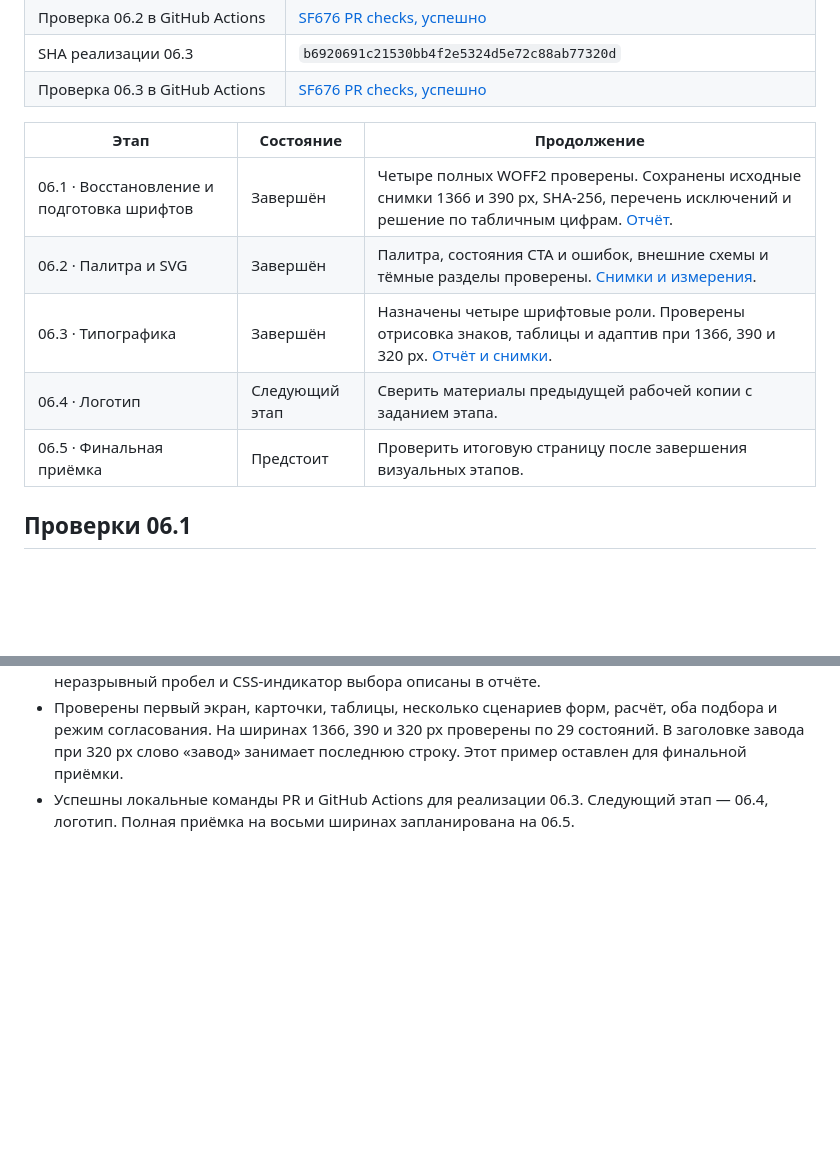
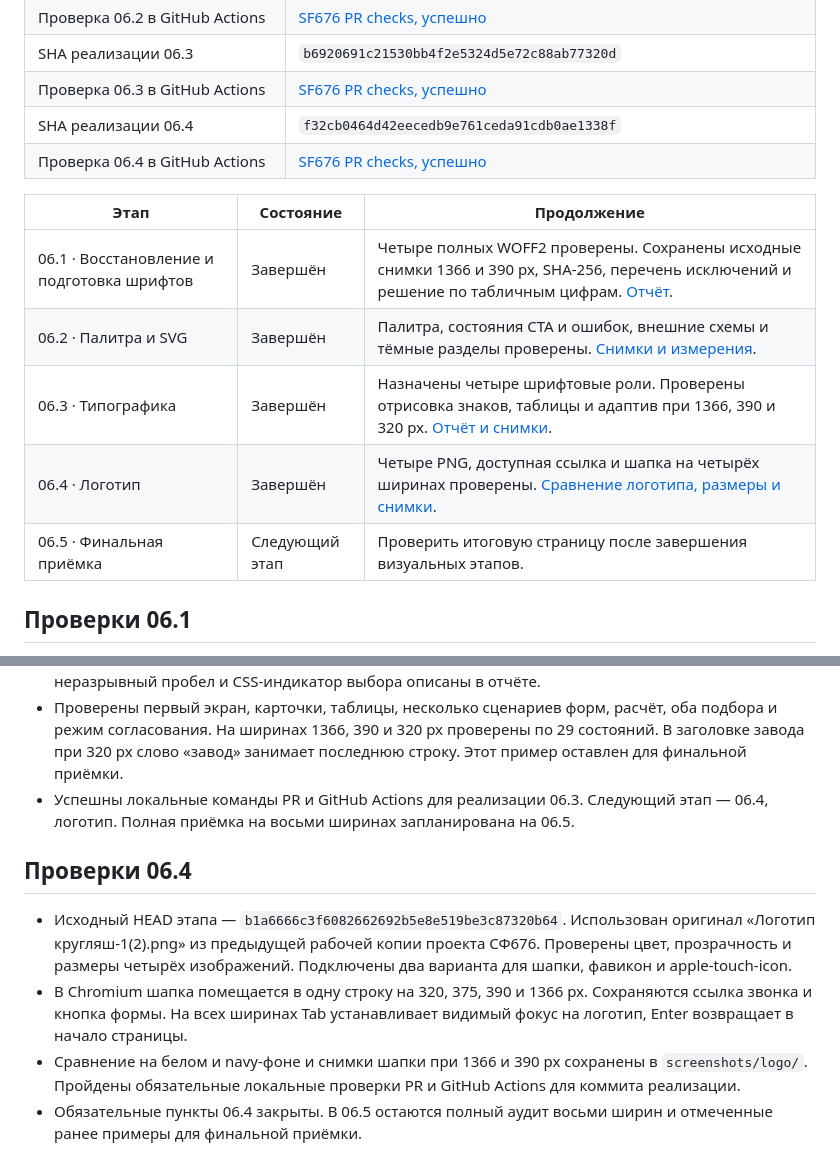
Before and after one commit to volkov43-beep/sf676, a Markdown page: docs/iteration-06/STATUS.md, 2 parts joined by grey strips. Drawn GitHub-style; blank space fills up the shorter version.

Commit message:
06.4: зафиксировать проверку логотипа и шапки

```diff
--- a/docs/iteration-06/STATUS.md
+++ b/docs/iteration-06/STATUS.md
@@ -12,14 +12,16 @@
 | Проверка 06.2 в GitHub Actions | [SF676 PR checks, успешно](https://github.com/volkov43-beep/sf676/actions/runs/43253590313) |
 | SHA реализации 06.3 | `b6920691c21530bb4f2e5324d5e72c88ab77320d` |
 | Проверка 06.3 в GitHub Actions | [SF676 PR checks, успешно](https://github.com/volkov43-beep/sf676/actions/runs/43268981950) |
+| SHA реализации 06.4 | `f32cb0464d42eecedb9e761ceda91cdb0ae1338f` |
+| Проверка 06.4 в GitHub Actions | [SF676 PR checks, успешно](https://github.com/volkov43-beep/sf676/actions/runs/43273893149) |
 
 | Этап | Состояние | Продолжение |
 | --- | --- | --- |
 | 06.1 · Восстановление и подготовка шрифтов | Завершён | Четыре полных WOFF2 проверены. Сохранены исходные снимки 1366 и 390 px, SHA-256, перечень исключений и решение по табличным цифрам. [Отчёт](README.md). |
 | 06.2 · Палитра и SVG | Завершён | Палитра, состояния CTA и ошибок, внешние схемы и тёмные разделы проверены. [Снимки и измерения](README.md#062--палитра-и-svg). |
 | 06.3 · Типографика | Завершён | Назначены четыре шрифтовые роли. Проверены отрисовка знаков, таблицы и адаптив при 1366, 390 и 320 px. [Отчёт и снимки](README.md#063--типографика). |
-| 06.4 · Логотип | Следующий этап | Сверить материалы предыдущей рабочей копии с заданием этапа. |
-| 06.5 · Финальная приёмка | Предстоит | Проверить итоговую страницу после завершения визуальных этапов. |
+| 06.4 · Логотип | Завершён | Четыре PNG, доступная ссылка и шапка на четырёх ширинах проверены. [Сравнение логотипа, размеры и снимки](README.md#064--логотип-и-шапка). |
+| 06.5 · Финальная приёмка | Следующий этап | Проверить итоговую страницу после завершения визуальных этапов. |
 
 ## Проверки 06.1
 
@@ -47,3 +49,10 @@
 - В Chromium сверены назначения начертаний и cmap по ролям. Все 13 растровых образцов совпали с локальными эталонами. Сопоставлены также подписи внешнего SVG. Подстановка для ₽ и стрелок, неразрывный пробел и CSS-индикатор выбора описаны в отчёте.
 - Проверены первый экран, карточки, таблицы, несколько сценариев форм, расчёт, оба подбора и режим согласования. На ширинах 1366, 390 и 320 px проверены по 29 состояний. В заголовке завода при 320 px слово «завод» занимает последнюю строку. Этот пример оставлен для финальной приёмки.
 - Успешны локальные команды PR и GitHub Actions для реализации 06.3. Следующий этап — 06.4, логотип. Полная приёмка на восьми ширинах запланирована на 06.5.
+
+## Проверки 06.4
+
+- Исходный HEAD этапа — `b1a6666c3f6082662692b5e8e519be3c87320b64`. Использован оригинал «Логотип кругляш-1(2).png» из предыдущей рабочей копии проекта СФ676. Проверены цвет, прозрачность и размеры четырёх изображений. Подключены два варианта для шапки, фавикон и apple-touch-icon.
+- В Chromium шапка помещается в одну строку на 320, 375, 390 и 1366 px. Сохраняются ссылка звонка и кнопка формы. На всех ширинах Tab устанавливает видимый фокус на логотип, Enter возвращает в начало страницы.
+- Сравнение на белом и navy-фоне и снимки шапки при 1366 и 390 px сохранены в `screenshots/logo/`. Пройдены обязательные локальные проверки PR и GitHub Actions для коммита реализации.
+- Обязательные пункты 06.4 закрыты. В 06.5 остаются полный аудит восьми ширин и отмеченные ранее примеры для финальной приёмки.
```
